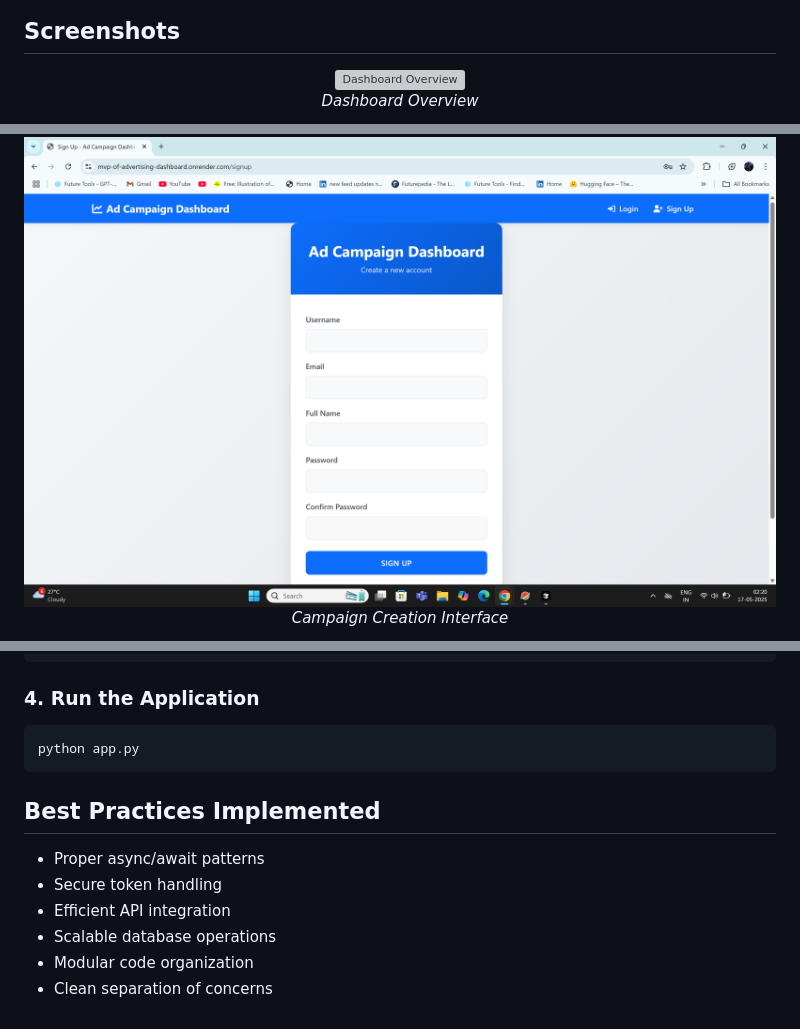
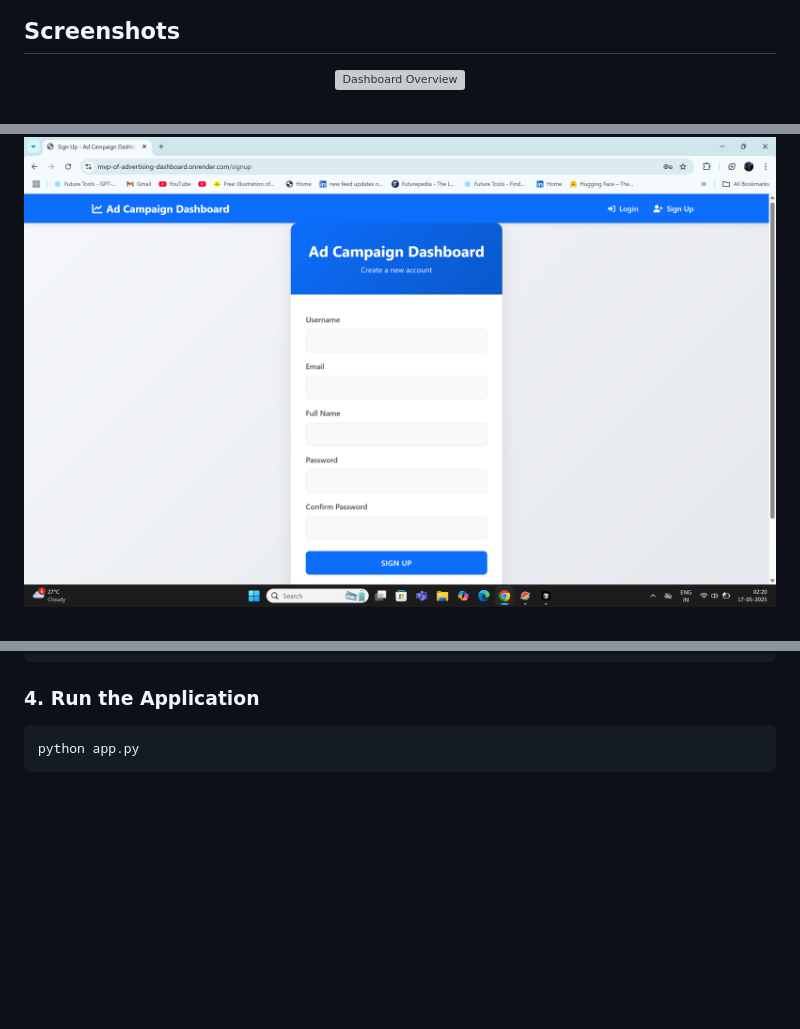
Before and after one commit to codingaslu/MVP-of-Advertising-Dashboard, a Markdown page: README.md, 3 parts joined by grey strips. Rendered like a GitHub page; blank space fills up the shorter version; grey boxes are pictures that could not be loaded.

````diff
--- a/README.md
+++ b/README.md
@@ -6,9 +6,5 @@ A sophisticated campaign management system that leverages AI to provide intellig
 ## Screenshots
 <div align="center">
   <img src="static/images/screenshots/1.png" alt="Dashboard Overview" width="800"/>
-  <p><em>Dashboard Overview</em></p>
-
   <img src="static/images/screenshots/2.png" alt="Campaign Creation" width="800"/>
-  <p><em>Campaign Creation Interface</em></p>
-
   <img src="static/images/screenshots/3.png" alt="Campaign Management" width="800"/>
@@ -157,11 +144,3 @@ CEREBRAS_API_KEY=your_api_key
 ```bash
 python app.py
 ```
-
-## Best Practices Implemented
-- Proper async/await patterns
-- Secure token handling
-- Efficient API integration
-- Scalable database operations
-- Modular code organization
-- Clean separation of concerns
````
Also changed, not shown: other parts of README.md (+0 -9 lines).
